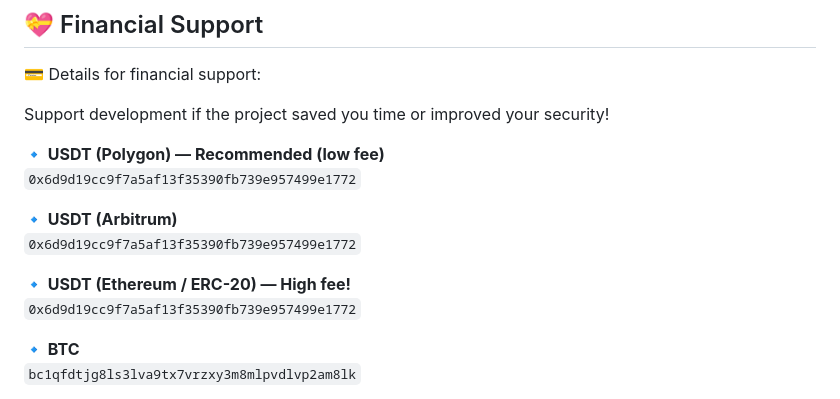
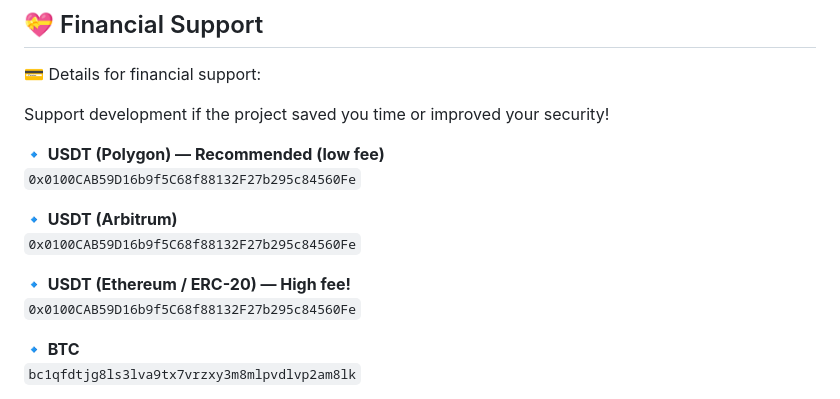
Before and after one commit to JDHKoD/password-generator-en, a Markdown page: README.md, the part around the change. GitHub-like rendering.

```diff
--- a/README.md
+++ b/README.md
@@ -103,13 +103,13 @@ password-generator-en/
 Support development if the project saved you time or improved your security!
 
 **🔹 USDT (Polygon) — Recommended (low fee)**
-`0x6d9d19cc9f7a5af13f35390fb739e957499e1772`
+`0x0100CAB59D16b9f5C68f88132F27b295c84560Fe`
 
 **🔹 USDT (Arbitrum)**
-`0x6d9d19cc9f7a5af13f35390fb739e957499e1772`
+`0x0100CAB59D16b9f5C68f88132F27b295c84560Fe`
 
 **🔹 USDT (Ethereum / ERC-20) — High fee!**
-`0x6d9d19cc9f7a5af13f35390fb739e957499e1772`
+`0x0100CAB59D16b9f5C68f88132F27b295c84560Fe`
 
 **🔹 BTC**
 `bc1qfdtjg8ls3lva9tx7vrzxy3m8mlpvdlvp2am8lk`
```
